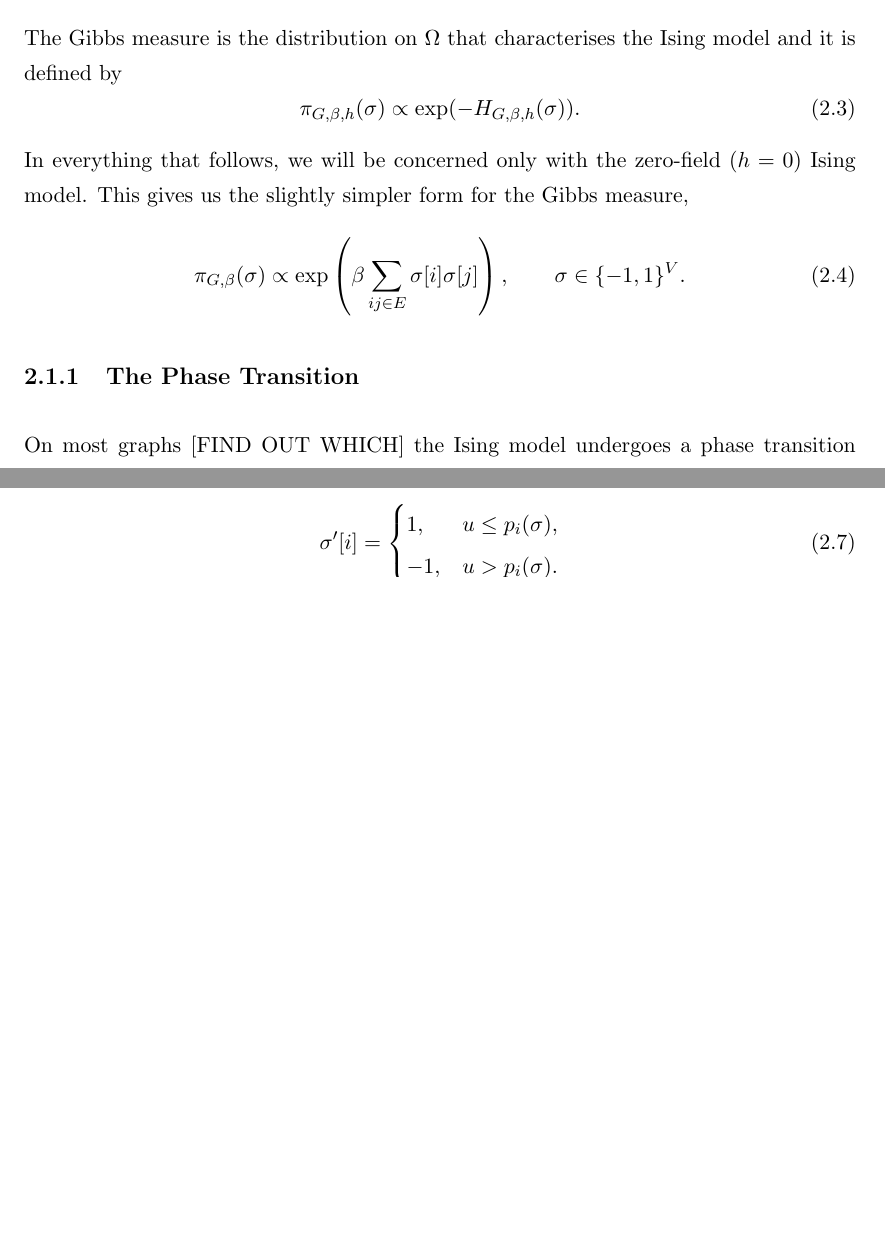
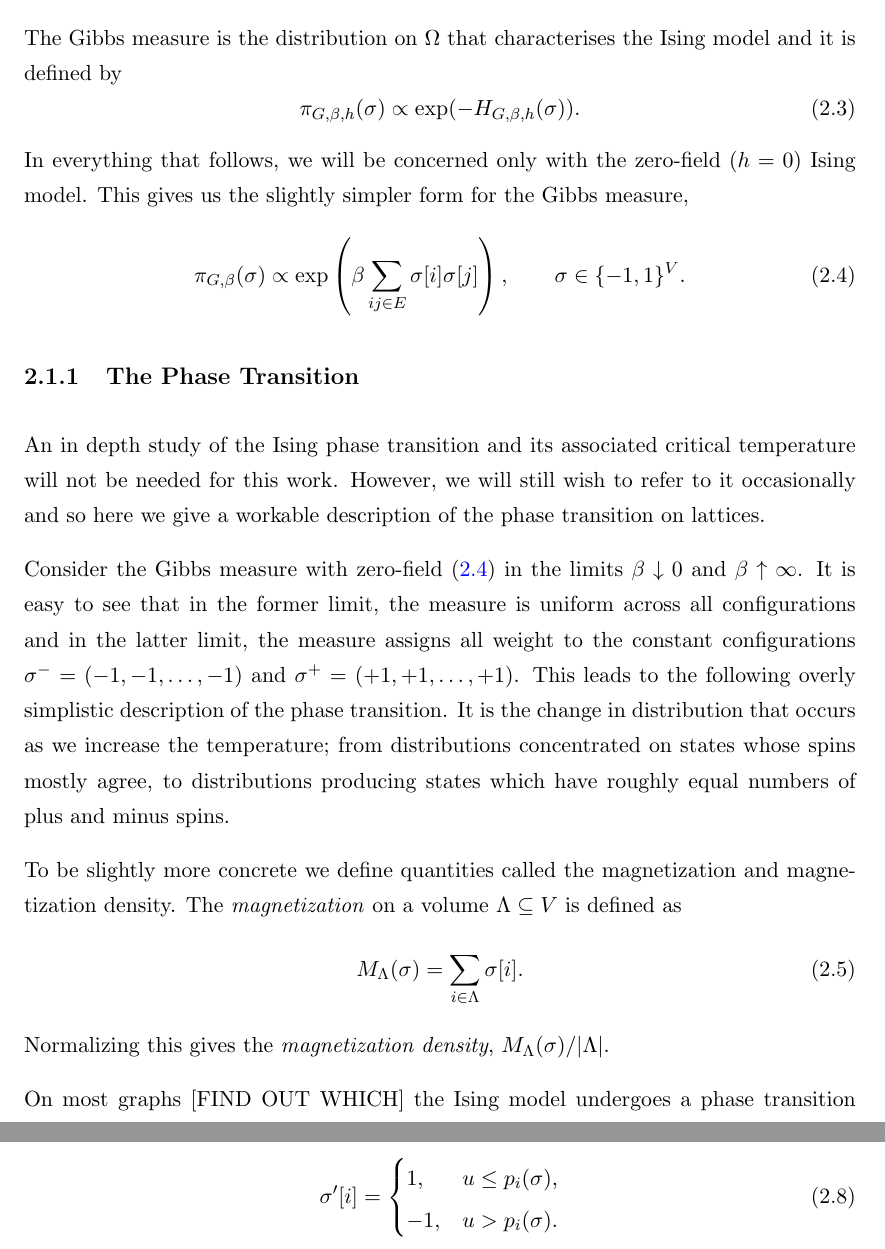
Before and after one commit to TimothyHyndman/thesis, a LaTeX thesis (main.tex, which reads Chapters/IsingCouplingTime/Introduction.tex): two parts of pages 15 and 16 of 64 before the commit and two parts of pages 15 and 17 of 65 after it, joined at a grey line, cut so that both start at the same text, the shorter picture padded with empty space. Compiled offline with pdfLaTeX.

Commit message:
Start phase transition description

```diff
--- a/Chapters/IsingCouplingTime/Introduction.tex
+++ b/Chapters/IsingCouplingTime/Introduction.tex
@@ -33,6 +33,16 @@
 	\end{equation}
 
 	\subsection{The Phase Transition}
+	An in depth study of the Ising phase transition and its associated critical temperature will not be needed for this work. However, we will still wish to refer to it occasionally and so here we give a workable description of the phase transition on lattices.
+
+	Consider the Gibbs measure with zero-field \eqref{eq:gibbsmeasure} in the limits $\beta \downarrow 0$ and $\beta \uparrow \infty$. It is easy to see that in the former limit, the measure is uniform across all configurations and in the latter limit, the measure assigns all weight to the constant configurations $\sigma^- = (-1, -1, \dots, -1)$ and $\sigma^+ = (+1, +1, \dots, +1)$. This leads to the following overly simplistic description of the phase transition. It is the change in distribution that occurs as we increase the temperature; from distributions concentrated on states whose spins mostly agree, to distributions producing states which have roughly equal numbers of plus and minus spins.
+
+	To be slightly more concrete we define quantities called the magnetization and magnetization density. The \emph{magnetization} on a volume $\Lambda \subseteq V$ is defined as
+	\begin{equation}
+		M_\Lambda(\sigma) = \sum_{i \in \Lambda} \sigma[i].
+	\end{equation}
+	Normalizing this gives the \emph{magnetization density}, $M_\Lambda(\sigma)/|\Lambda|$.
+
 	On most graphs [FIND OUT WHICH] the Ising model undergoes a phase transition at a critical inverse temperature $\beta_c = \beta_c(G)$ that is dependent on the graph. Roughly speaking, for $\beta < \beta_c$ (the high-temperature regime), the correlation of spins dies off quickly with the distance between them and for $\beta > \beta_c$ (the low-temperature regime), spins remain correlated at a large distance.
 
 	[EXTEND]
```
Also changed, not shown: main.pdf.
